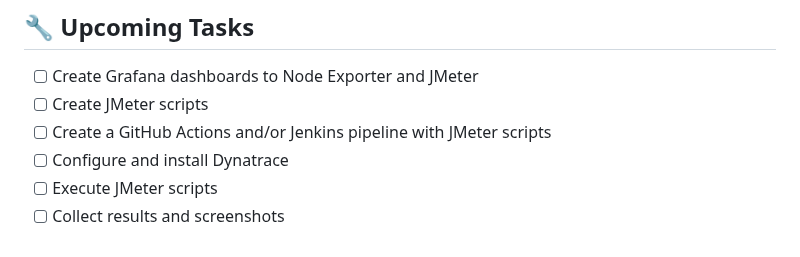
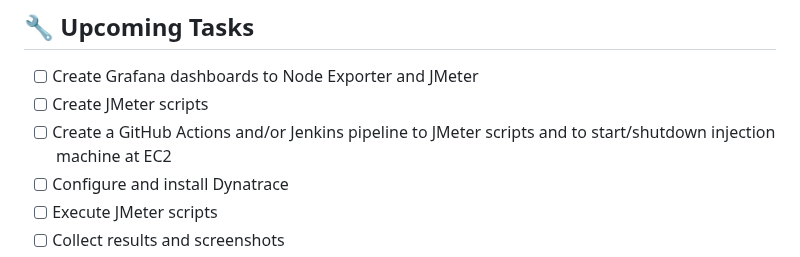
Before and after one commit to almeidas-tatiane/robust-api-performance, a Markdown page: README.md, the part around the change. Drawn GitHub-style.

```diff
--- a/README.md
+++ b/README.md
@@ -44,7 +44,7 @@ A robust and extensible RESTful API built with Node.js, Express, and MongoDB Atl
 ## 🔧 Upcoming Tasks
 - [ ] Create Grafana dashboards to Node Exporter and JMeter
 - [ ] Create JMeter scripts
-- [ ] Create a GitHub Actions and/or Jenkins pipeline with JMeter scripts
+- [ ] Create a GitHub Actions and/or Jenkins pipeline to JMeter scripts and to start/shutdown injection machine at EC2
 - [ ] Configure and install Dynatrace
 - [ ] Execute JMeter scripts
 - [ ] Collect results and screenshots
```
